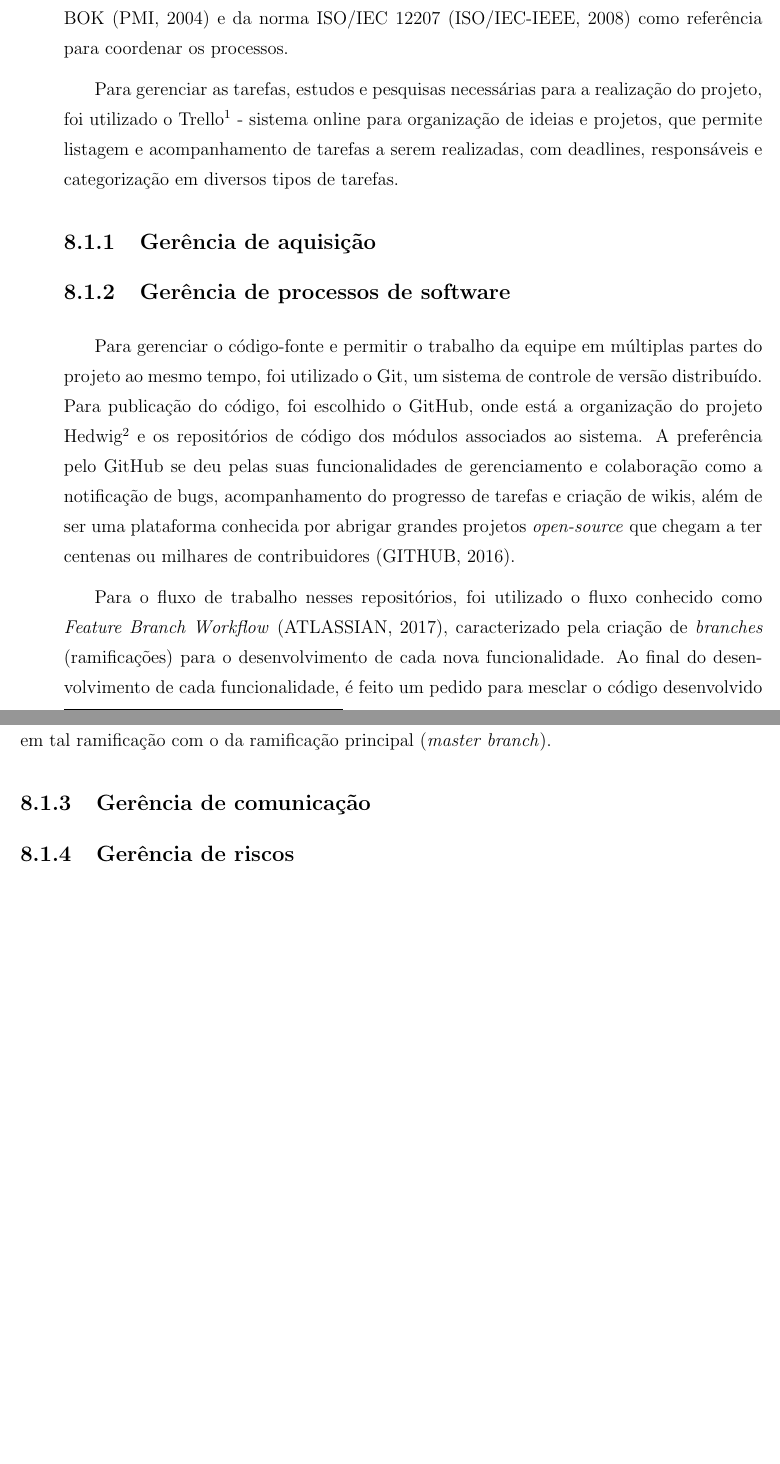
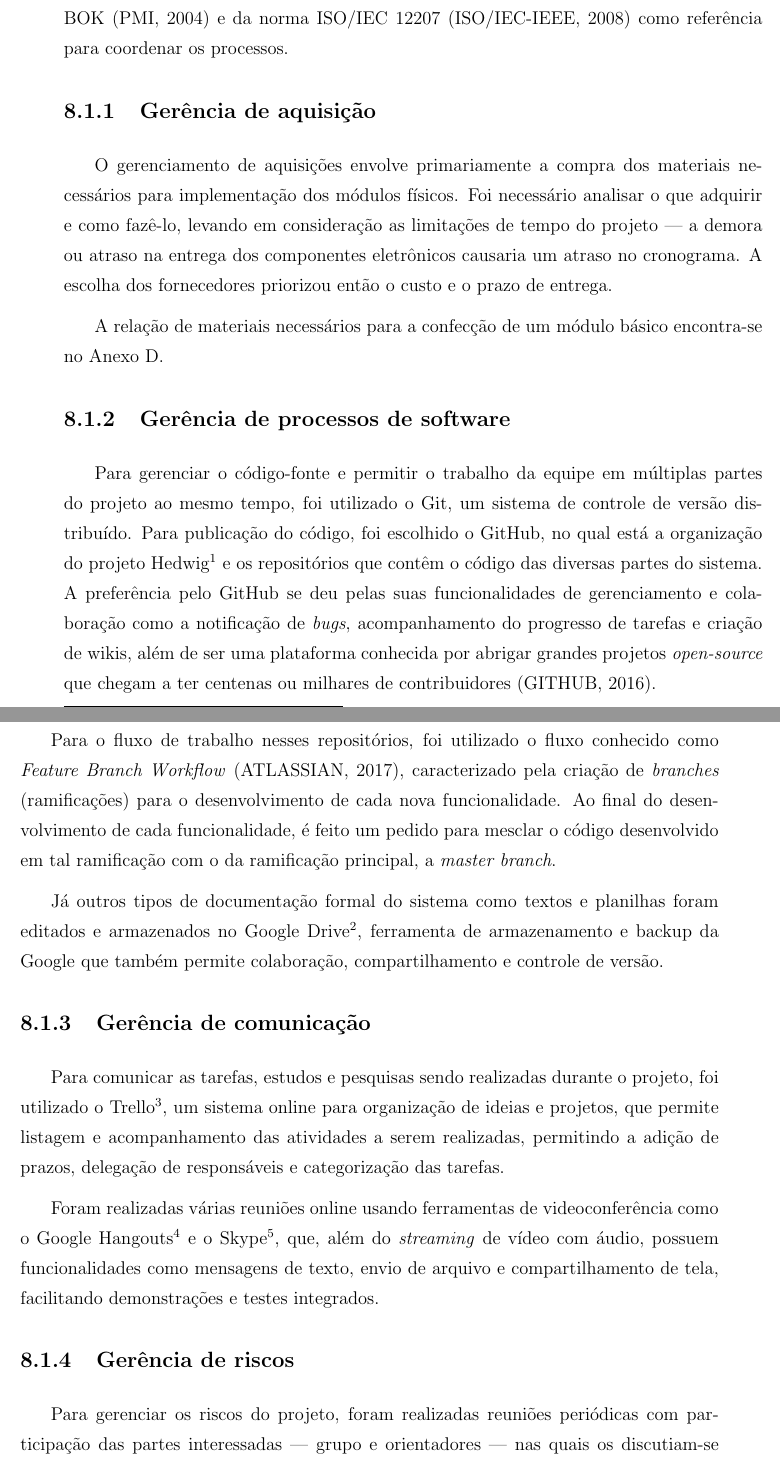
Before and after one commit to hedwig-project/monografia, a LaTeX document (monografia.tex, which reads chapters/metodologia.tex): two parts of pages 159 and 160 of 203 before the commit and two parts of pages 159 and 160 of 205 after it, joined at a grey line, cut so that both start at the same text, the shorter picture padded with empty space. Compiled offline with pdfLaTeX; a LaTeX package or settings file that is missing is left out.

Commit message:
Organizando capítulo de metodologia

```diff
--- a/chapters/metodologia.tex
+++ b/chapters/metodologia.tex
@@ -4,25 +4,36 @@
 % TODO Alguns dos itens abaixo podem/serão movidos para os apêndices
 Para realizar a gerência do projeto Hedwig, foram usadas as diretrizes do Guia PMBOK \cite{pmi} e da norma ISO/IEC 12207 \cite{iso12207} como referência para coordenar os processos.
 
-Para gerenciar as tarefas, estudos e pesquisas necessárias para a realização do projeto, foi utilizado o Trello\footnote{Pode ser acessado gratuitamente em https://trello.com/} - sistema online para organização de ideias e projetos, que permite listagem e acompanhamento de tarefas a serem realizadas, com deadlines, responsáveis e categorização em diversos tipos de tarefas.
-
 % \subsection{Gerência de Tempo}
 
 \subsection{Gerência de aquisição}
 
+O gerenciamento de aquisições envolve primariamente a compra dos materiais necessários para implementação dos módulos físicos. Foi necessário analisar o que adquirir e como fazê-lo, levando em consideração as limitações de tempo do projeto --- a demora ou atraso na entrega dos componentes eletrônicos causaria um atraso no cronograma. A escolha dos fornecedores priorizou então o custo e o prazo de entrega.
+
+A relação de materiais necessários para a confecção de um módulo básico encontra-se no Anexo \ref{listamateriais}.
+
 \subsection{Gerência de processos de software}
 
-Para gerenciar o código-fonte e permitir o trabalho da equipe em múltiplas partes do projeto ao mesmo tempo, foi utilizado o Git, um sistema de controle de versão distribuído. Para publicação do código, foi escolhido o GitHub, onde está a organização do projeto Hedwig\footnote{https://github.com/hedwig-project} e os repositórios de código dos módulos associados ao sistema. A preferência pelo GitHub se deu pelas suas funcionalidades de gerenciamento e colaboração como a notificação de bugs, acompanhamento do progresso de tarefas e criação de wikis, além de ser uma plataforma conhecida por abrigar grandes projetos \emph{open-source} que chegam a ter centenas ou milhares de contribuidores \cite{github}.
+Para gerenciar o código-fonte e permitir o trabalho da equipe em múltiplas partes do projeto ao mesmo tempo, foi utilizado o Git, um sistema de controle de versão distribuído. Para publicação do código, foi escolhido o GitHub, no qual está a organização do projeto Hedwig\footnote{https://github.com/hedwig-project} e os repositórios que contêm o código das diversas partes do sistema. A preferência pelo GitHub se deu pelas suas funcionalidades de gerenciamento e colaboração como a notificação de \emph{bugs}, acompanhamento do progresso de tarefas e criação de wikis, além de ser uma plataforma conhecida por abrigar grandes projetos \emph{open-source} que chegam a ter centenas ou milhares de contribuidores \cite{github}.
 
-Para o fluxo de trabalho nesses repositórios, foi utilizado o fluxo conhecido como \textit{Feature Branch Workflow} \cite{atlassian}, caracterizado pela criação de \textit{branches} (ramificações) para o desenvolvimento de cada nova funcionalidade. Ao final do desenvolvimento de cada funcionalidade, é feito um pedido para mesclar o código desenvolvido em tal ramificação com o da ramificação principal (\textit{master branch}).
+% TODO falar mais do sistema de issues do GitHub?
+
+Para o fluxo de trabalho nesses repositórios, foi utilizado o fluxo conhecido como \textit{Feature Branch Workflow} \cite{atlassian}, caracterizado pela criação de \textit{branches} (ramificações) para o desenvolvimento de cada nova funcionalidade. Ao final do desenvolvimento de cada funcionalidade, é feito um pedido para mesclar o código desenvolvido em tal ramificação com o da ramificação principal, a \textit{master branch}.
+
+Já outros tipos de documentação formal do sistema como textos e planilhas foram editados e armazenados no Google Drive\footnote{https://www.google.com/drive/}, ferramenta de armazenamento e backup da Google que também permite colaboração, compartilhamento e controle de versão.
 
 % \subsection{Gerência de Partes Interessadas}
 
 \subsection{Gerência de comunicação}
 
+Para comunicar as tarefas, estudos e pesquisas sendo realizadas durante o projeto, foi utilizado o Trello\footnote{https://trello.com/}, um sistema online para organização de ideias e projetos, que permite listagem e acompanhamento das atividades a serem realizadas, permitindo a adição de prazos, delegação de responsáveis e categorização das tarefas.
+
+Foram realizadas várias reuniões online usando ferramentas de videoconferência como o Google Hangouts\footnote{https://hangouts.google.com} e o Skype\footnote{https://www.skype.com}, que, além do \emph{streaming} de vídeo com áudio, possuem funcionalidades como mensagens de texto, envio de arquivo e compartilhamento de tela, facilitando demonstrações e testes integrados.
 % \subsection{Gerência de Escopo}
 
 \subsection{Gerência de riscos}
+
+Para gerenciar os riscos do projeto, foram realizadas reuniões periódicas com participação das partes interessadas --- grupo e orientadores --- nas quais os discutiam-se táticas de análise, planejamento e monitoramento. Nessas sessões, foi possível identificar riscos por meio da revisão da documentação e de técnicas de \emph{brainstorming} e definir estratégias de abordagem tanto para riscos positivos quanto negativos.
 % TODO colocar matriz de probabilidade e impacto?
 
 \section{Pesquisa bibliográfica}
```
